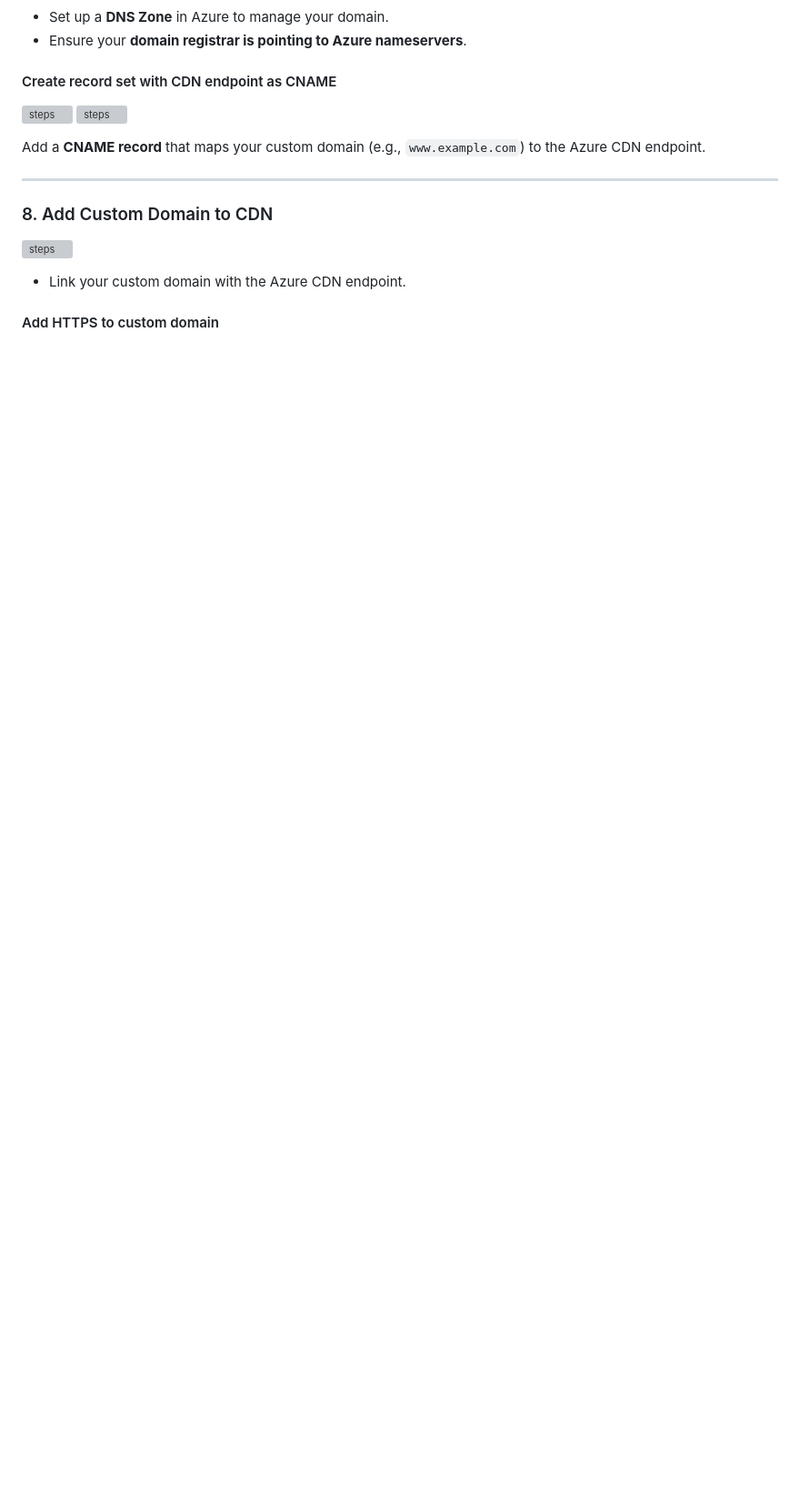
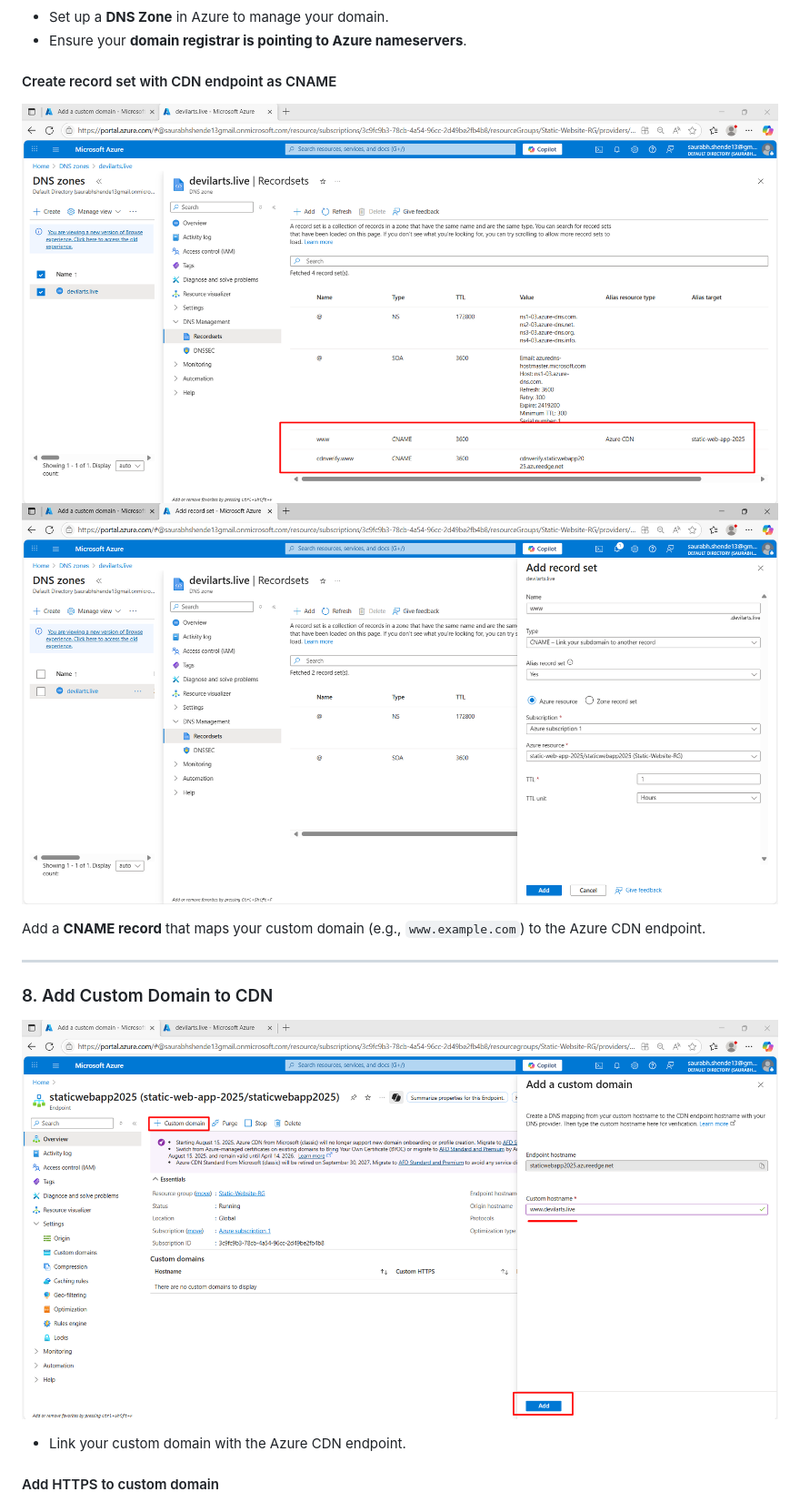
Before and after one commit to saurabhshende13/Static-Website-Hosting-on-Azure-using-Azure-Blob-CDN-and-DNS-Zones, a Markdown page: README.md, the part around one of its changes. Shown at 91% size. Drawn GitHub-style; blank space fills up the shorter version; grey boxes are pictures that could not be loaded.

```diff
--- a/README.md
+++ b/README.md
@@ -94,8 +94,8 @@ At this stage, your website is accessible via the **CDN endpoint domain** provid
 
 #### Create record set with CDN endpoint as CNAME
 
-![steps](steps/stepj.png)
-![steps](steps/stepk.png)
+![steps](Steps/stepj.png)
+![steps](Steps/stepk.png)
 
 Add a **CNAME record** that maps your custom domain (e.g., `www.example.com`) to the Azure CDN endpoint.
 
@@ -103,7 +103,7 @@ Add a **CNAME record** that maps your custom domain (e.g., `www.example.com`) to
 
 ### 8. Add Custom Domain to CDN
 
-![steps](steps/stepl.png)
+![steps](Steps/stepl.png)
 
 * Link your custom domain with the Azure CDN endpoint.
 
```
Also changed, not shown: other parts of README.md (+13 -13 lines).
